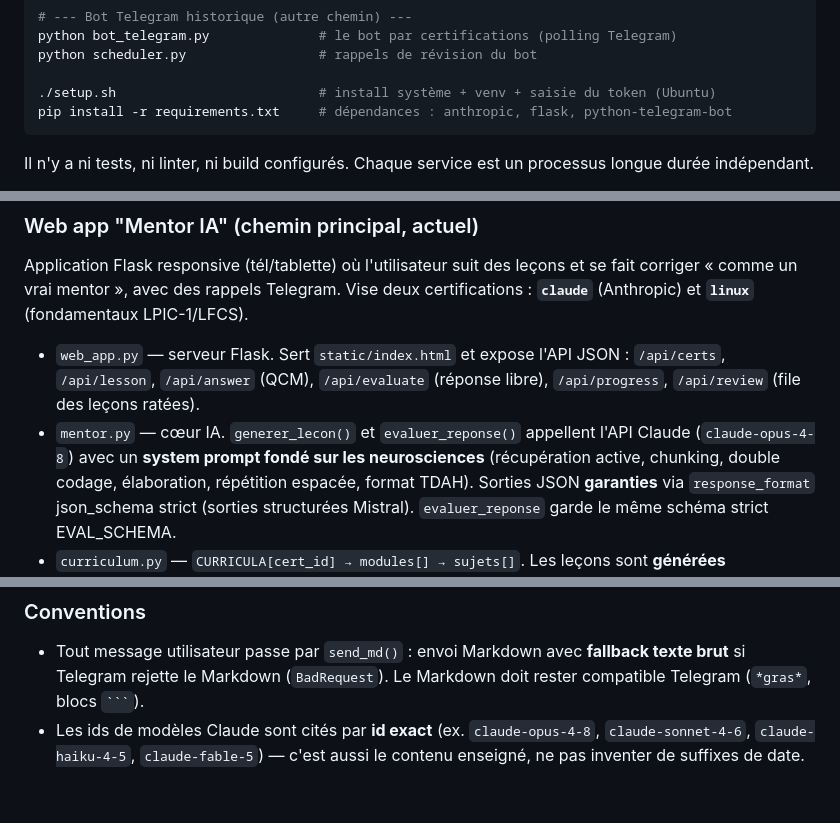
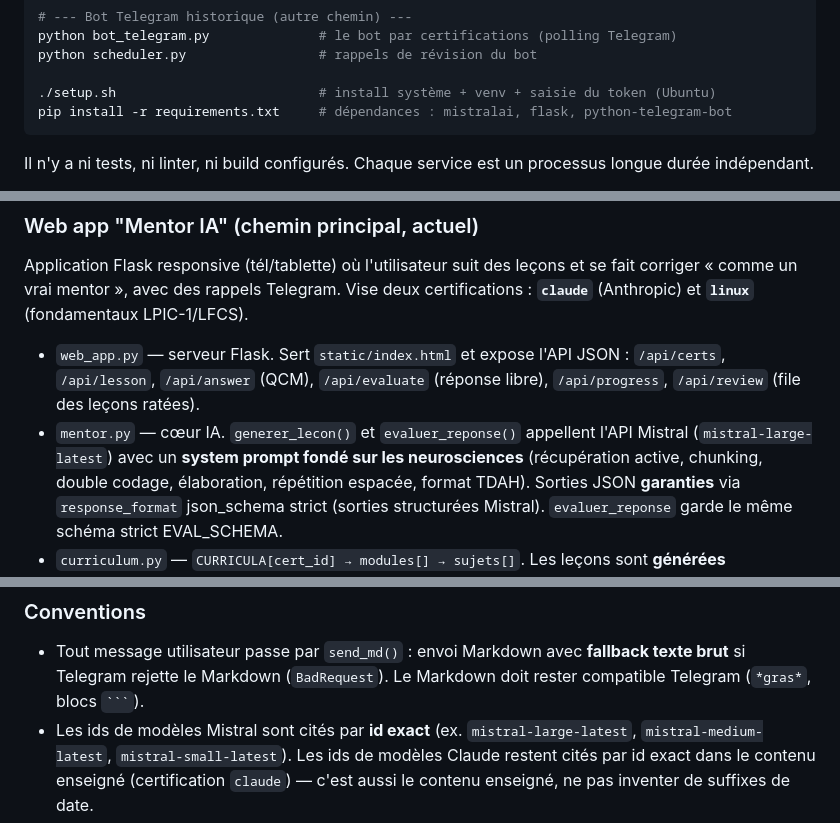
Before and after one commit to jmdondez-web/Formation-ia, a Markdown page: CLAUDE.md, 3 parts joined by grey strips. GitHub-like rendering.

Commit message:
docs: fin de migration README/CLAUDE vers Mistral

````diff
--- a/CLAUDE.md
+++ b/CLAUDE.md
@@ -26,7 +26,7 @@ python bot_telegram.py              # le bot par certifications (polling Telegra
 python scheduler.py                 # rappels de révision du bot
 
 ./setup.sh                          # install système + venv + saisie du token (Ubuntu)
-pip install -r requirements.txt     # dépendances : anthropic, flask, python-telegram-bot
+pip install -r requirements.txt     # dépendances : mistralai, flask, python-telegram-bot
 ```
 
 Il n'y a ni tests, ni linter, ni build configurés. Chaque service est un processus
@@ -81,7 +81,7 @@ certifications : **`claude`** (Anthropic) et **`linux`** (fondamentaux LPIC-1/LF
   `/api/certs`, `/api/lesson`, `/api/answer` (QCM), `/api/evaluate` (réponse libre),
   `/api/progress`, `/api/review` (file des leçons ratées).
 - `mentor.py` — cœur IA. `generer_lecon()` et `evaluer_reponse()` appellent l'API
-  Claude (`claude-opus-4-8`) avec un **system prompt fondé sur les neurosciences**
+  Mistral (`mistral-large-latest`) avec un **system prompt fondé sur les neurosciences**
   (récupération active, chunking, double codage, élaboration, répétition espacée,
   format TDAH). Sorties JSON **garanties** via `response_format` json_schema strict (sorties structurées Mistral).
   `evaluer_reponse` garde le même schéma strict EVAL_SCHEMA.
@@ -145,6 +145,6 @@ vérifiée toutes les heures).
 - Tout message utilisateur passe par `send_md()` : envoi Markdown avec **fallback texte
   brut** si Telegram rejette le Markdown (`BadRequest`). Le Markdown doit rester
   compatible Telegram (`*gras*`, blocs ` ``` `).
-- Les ids de modèles Claude sont cités par **id exact** (ex. `claude-opus-4-8`,
-  `claude-sonnet-4-6`, `claude-haiku-4-5`, `claude-fable-5`) — c'est aussi le contenu
+- Les ids de modèles Mistral sont cités par **id exact** (ex. `mistral-large-latest`,
+  `mistral-medium-latest`, `mistral-small-latest`). Les ids de modèles Claude restent cités par id exact dans le contenu enseigné (certification `claude`) — c'est aussi le contenu
   enseigné, ne pas inventer de suffixes de date.
````
